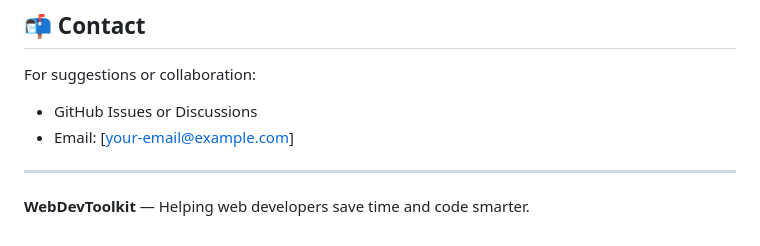
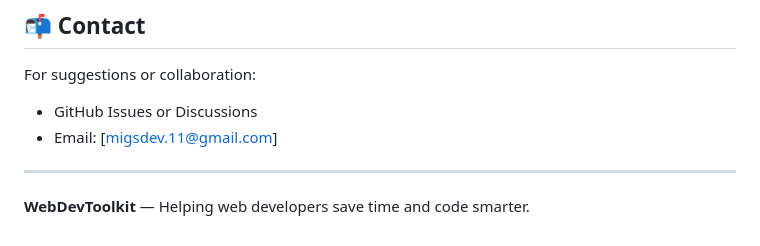
Before and after one commit to migslahorra/webdevtoolkit, a Markdown page: README.md, the part around the change. GitHub-like rendering.

Commit message:
Update README.md
updated email

```diff
--- a/README.md
+++ b/README.md
@@ -97,7 +97,7 @@ This project will be licensed under the [MIT License](LICENSE) once officially p
 
 For suggestions or collaboration:
 - GitHub Issues or Discussions
-- Email: [your-email@example.com]
+- Email: [migsdev.11@gmail.com]
 
 ---
 
```
